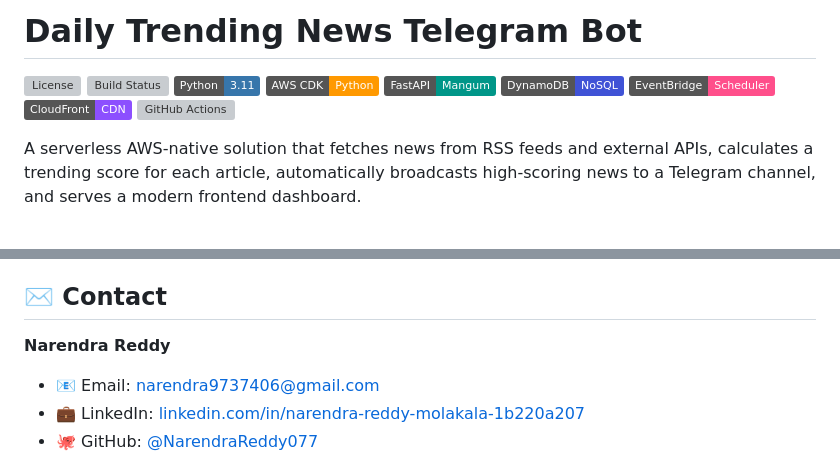
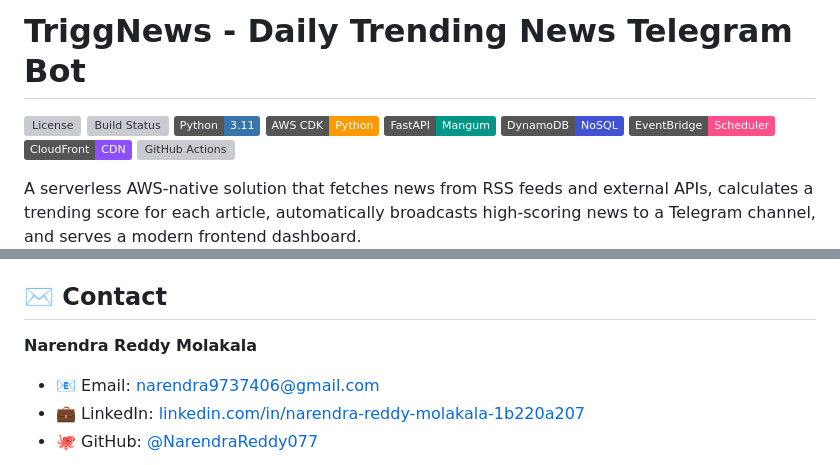
Before and after one commit to NarendraReddy077/trending-news-telegram-bot, a Markdown page: README.md, 2 parts joined by grey strips. Drawn GitHub-style; badges without logos; blank space fills up the shorter version; grey boxes are pictures that could not be loaded.

Commit message:
Rename project and update contact details
Updated the project name and contact information in the README.

```diff
--- a/README.md
+++ b/README.md
@@ -1,3 +1,3 @@
-# Daily Trending News Telegram Bot
+# TriggNews - Daily Trending News Telegram Bot
 
 [![License](https://img.shields.io/github/license/NarendraReddy077/trending-news-telegram-bot)](LICENSE)
@@ -155,7 +155,7 @@ Contributions make the open-source community an amazing place to learn, inspire,
 Distributed under the MIT License. See the [LICENSE](LICENSE) file for details.
 
 ## ✉️ Contact
-**Narendra Reddy**
+**Narendra Reddy Molakala**
 - 📧 Email: [narendra9737406@gmail.com](mailto:narendra9737406@gmail.com)
 - 💼 LinkedIn: [linkedin.com/in/narendra-reddy-molakala-1b220a207](https://www.linkedin.com/in/narendra-reddy-molakala-1b220a207)
 - 🐙 GitHub: [@NarendraReddy077](https://github.com/NarendraReddy077)
```
Also changed, not shown: other parts of README.md (+1 -1 lines).
